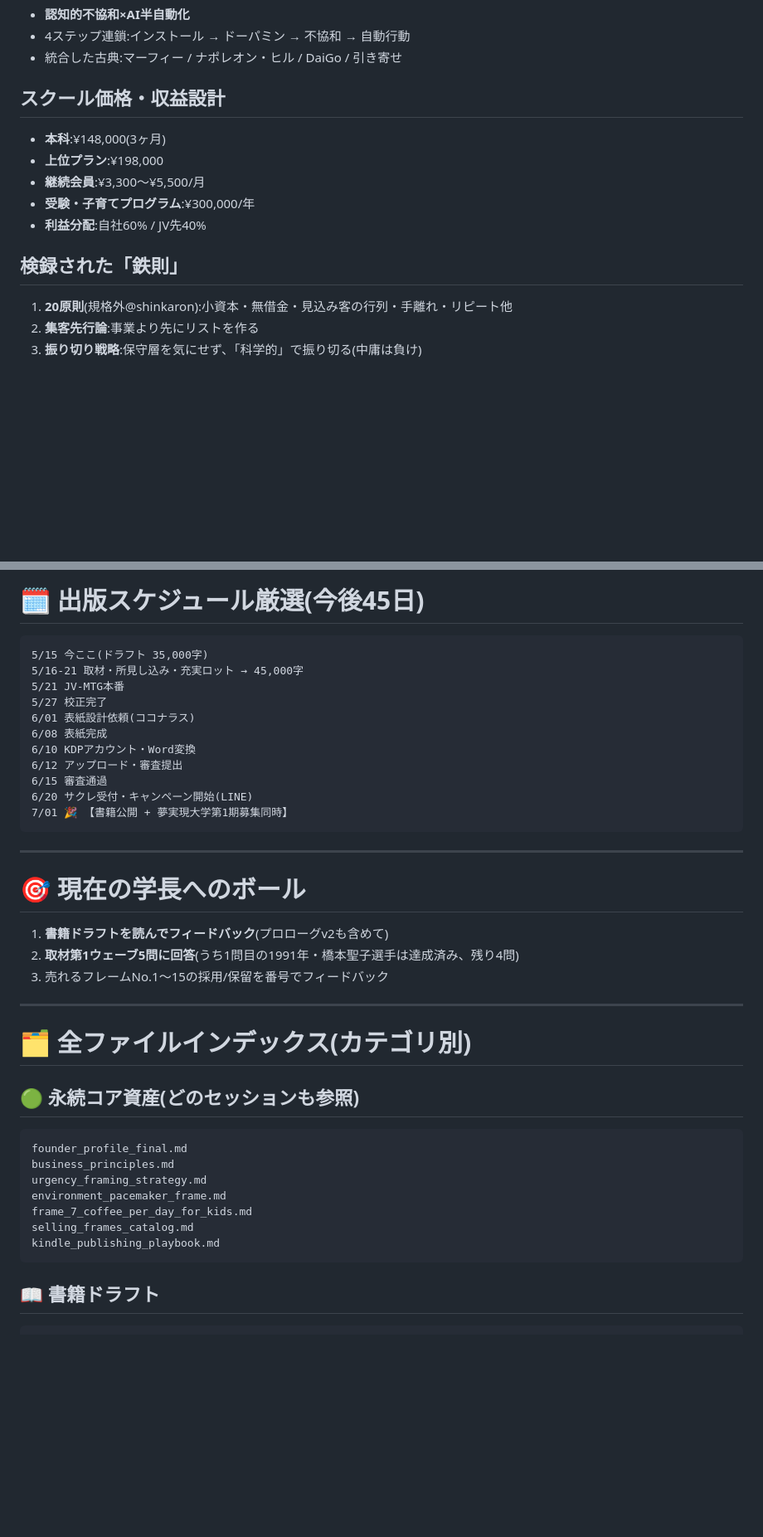
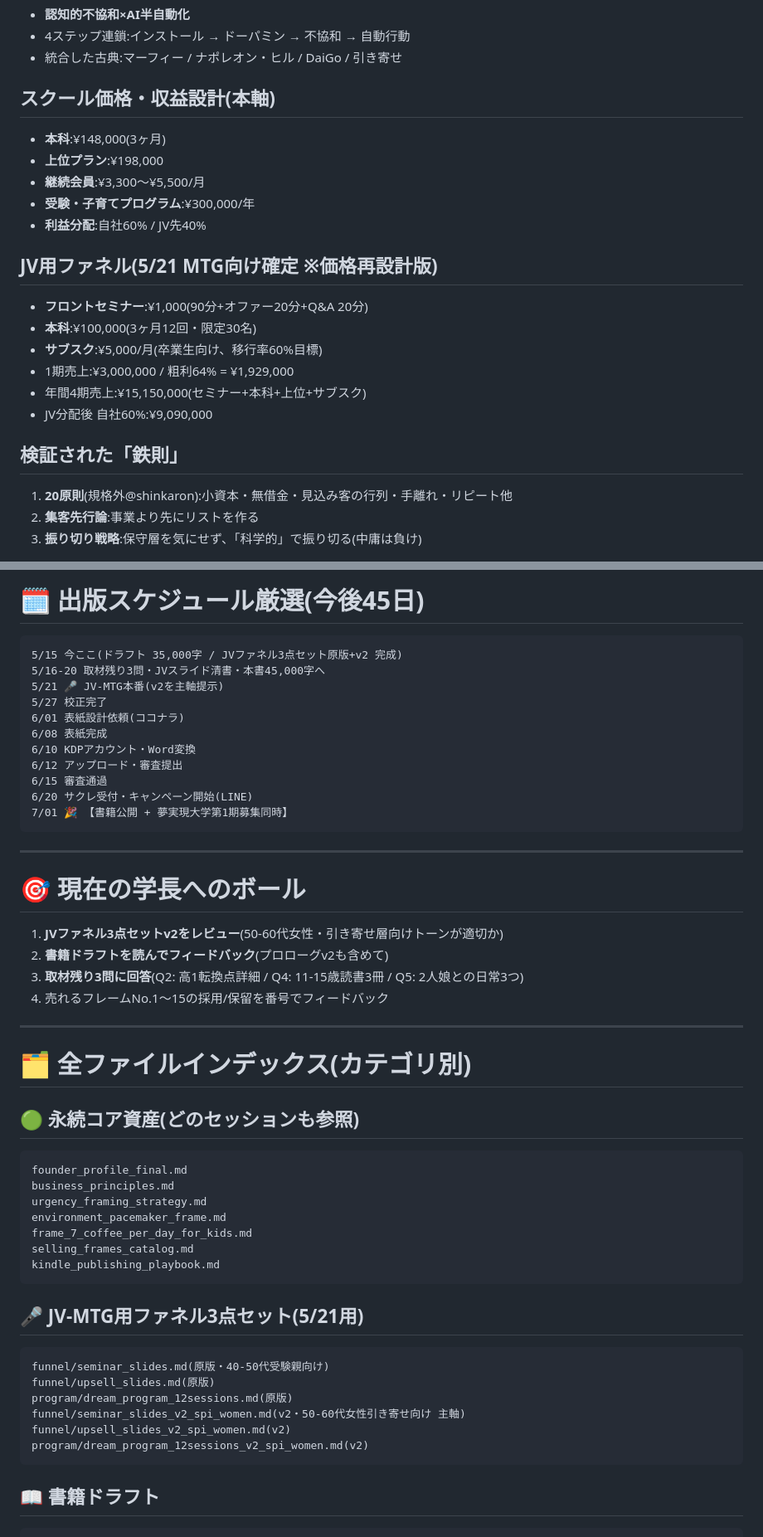
Before and after one commit to kenjisakuragi/success_school, a Markdown page: dashboard/00_MASTER_BRIEF.md, 2 parts joined by grey strips. Shown at 83% size. Drawn GitHub-style; blank space fills up the shorter version.

Commit message:
docs: master brief更新 — JV打ち合わせ用3点セットv2追加を反映
- 5/21 JV-MTG用ファネル3点セット(原版+v2)をインデックスに追加
- v2は50-60代女性・引き寄せ層向け(JV先顧客リスト想定)
- JV当日の使い分け方針(v2を主軸提示、原版を参考材料)を明記
- 最終更新日を2026-05-15(JVファネル3点セット完成)に

````diff
--- a/dashboard/00_MASTER_BRIEF.md
+++ b/dashboard/00_MASTER_BRIEF.md
@@ -39,14 +39,22 @@
 - 4ステップ連鎖:インストール → ドーパミン → 不協和 → 自動行動
 - 統合した古典:マーフィー / ナポレオン・ヒル / DaiGo / 引き寄せ
 
-## スクール価格・収益設計
+## スクール価格・収益設計(本軸)
 - **本科**:¥148,000(3ヶ月)
 - **上位プラン**:¥198,000
 - **継続会員**:¥3,300〜¥5,500/月
 - **受験・子育てプログラム**:¥300,000/年
 - **利益分配**:自社60% / JV先40%
 
-## 検録された「鉄則」
+## JV用ファネル(5/21 MTG向け確定 ※価格再設計版)
+- **フロントセミナー**:¥1,000(90分+オファー20分+Q&A 20分)
+- **本科**:¥100,000(3ヶ月12回・限定30名)
+- **サブスク**:¥5,000/月(卒業生向け、移行率60%目標)
+- 1期売上:¥3,000,000 / 粗利64% = ¥1,929,000
+- 年間4期売上:¥15,150,000(セミナー+本科+上位+サブスク)
+- JV分配後 自社60%:¥9,090,000
+
+## 検証された「鉄則」
 1. **20原則**(規格外@shinkaron):小資本・無借金・見込み客の行列・手離れ・リピート他
 2. **集客先行論**:事業より先にリストを作る
 3. **振り切り戦略**:保守層を気にせず、「科学的」で振り切る(中庸は負け)
@@ -140,11 +167,11 @@
 # 🗓️ 出版スケジュール厳選(今後45日)
 
 ```
-5/15 今ここ(ドラフト 35,000字)
-5/16-21 取材・所見し込み・充実ロット → 45,000字
-5/21 JV-MTG本番
+5/15 今ここ(ドラフト 35,000字 / JVファネル3点セット原版+v2 完成)
+5/16-20 取材残り3問・JVスライド清書・本書45,000字へ
+5/21 🎤 JV-MTG本番(v2を主軸提示)
 5/27 校正完了
-6/01 表紙設計依頼(ココナラス)
+6/01 表紙設計依頼(ココナラ)
 6/08 表紙完成
 6/10 KDPアカウント・Word変換
 6/12 アップロード・審査提出
@@ -157,9 +184,10 @@
 
 # 🎯 現在の学長へのボール
 
-1. **書籍ドラフトを読んでフィードバック**(プロローグv2も含めて)
-2. **取材第1ウェーブ5問に回答**(うち1問目の1991年・橋本聖子選手は達成済み、残り4問)
-3. 売れるフレームNo.1〜15の採用/保留を番号でフィードバック
+1. **JVファネル3点セットv2をレビュー**(50-60代女性・引き寄せ層向けトーンが適切か)
+2. **書籍ドラフトを読んでフィードバック**(プロローグv2も含めて)
+3. **取材残り3問に回答**(Q2: 高1転換点詳細 / Q4: 11-15歳読書3冊 / Q5: 2人娘との日常3つ)
+4. 売れるフレームNo.1〜15の採用/保留を番号でフィードバック
 
 ---
 
@@ -174,6 +202,16 @@ environment_pacemaker_frame.md
 frame_7_coffee_per_day_for_kids.md
 selling_frames_catalog.md
 kindle_publishing_playbook.md
+```
+
+## 🎤 JV-MTG用ファネル3点セット(5/21用)
+```
+funnel/seminar_slides.md(原版・40-50代受験親向け)
+funnel/upsell_slides.md(原版)
+program/dream_program_12sessions.md(原版)
+funnel/seminar_slides_v2_spi_women.md(v2・50-60代女性引き寄せ向け 主軸)
+funnel/upsell_slides_v2_spi_women.md(v2)
+program/dream_program_12sessions_v2_spi_women.md(v2)
 ```
 
 ## 📖 書籍ドラフト
````
Also changed, not shown: other parts of dashboard/00_MASTER_BRIEF.md (+39 -13 lines).
